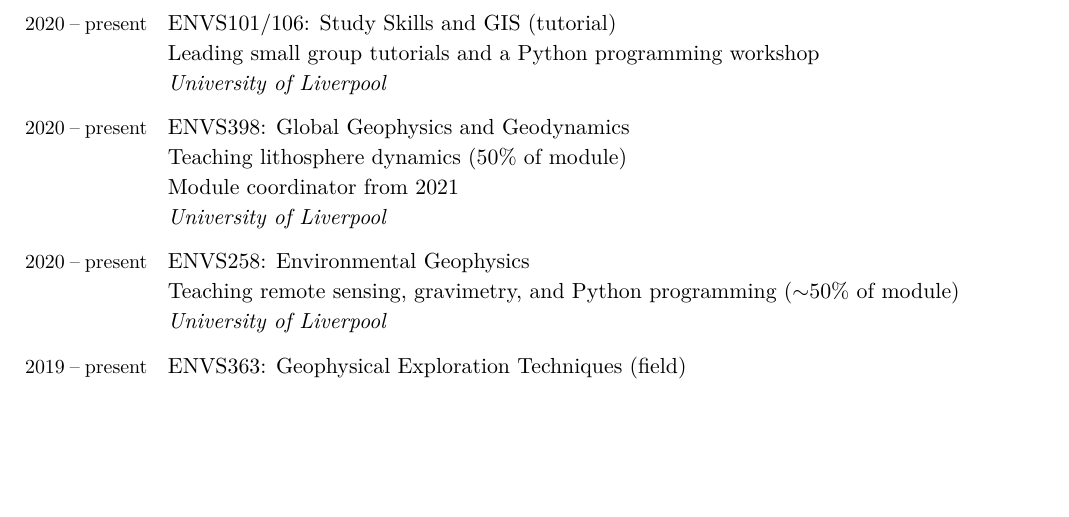
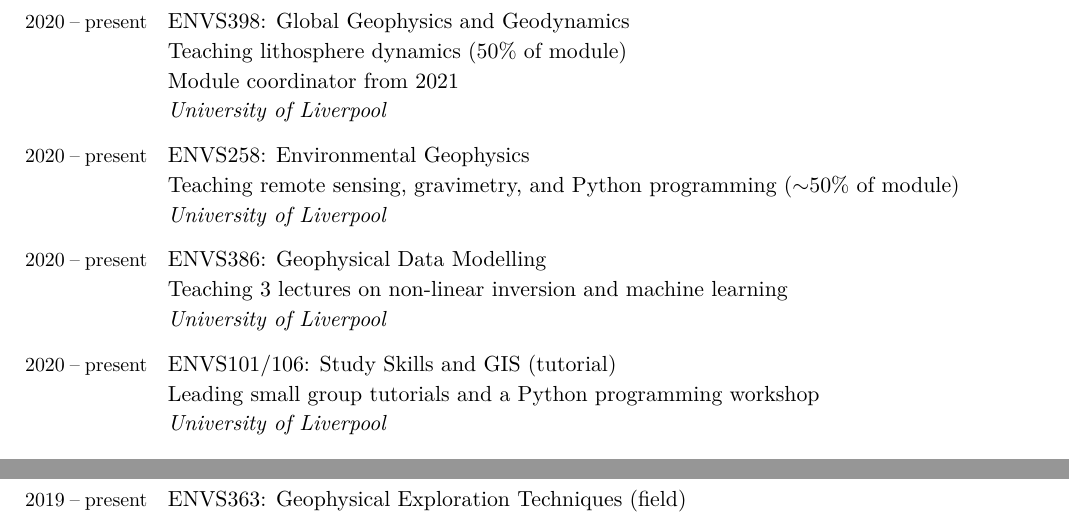
Before and after one commit to leouieda/cv, a LaTeX CV (leonardo_uieda_cv.tex): part of page 5 of 13 before the commit and two parts of pages 5 and 6 of 13 after it, the two joined at a grey line, cut so that both start at the same text, the shorter picture padded with empty space. Compiled offline with XeLaTeX.

Commit message:
Add ENVS386 to my teaching

```diff
--- a/leonardo_uieda_cv.tex
+++ b/leonardo_uieda_cv.tex
@@ -644,13 +644,6 @@
 
 \begin{EntriesTable}
   \Duration{2020}{\Ongoing}  &
-  ENVS101/106: Study Skills and GIS (tutorial)
-  \newline
-  Leading small group tutorials and a Python programming workshop
-  \newline
-  \textit{\LIV}
-  \\
-  \Duration{2020}{\Ongoing}  &
   ENVS398: Global Geophysics and Geodynamics
   \newline
   Teaching lithosphere dynamics (50\% of module)
@@ -664,6 +657,20 @@
   \newline
   Teaching remote sensing, gravimetry, and Python programming
   ($\sim$50\% of module)
+  \newline
+  \textit{\LIV}
+  \\
+  \Duration{2020}{\Ongoing}  &
+  ENVS386: Geophysical Data Modelling
+  \newline
+  Teaching 3 lectures on non-linear inversion and machine learning
+  \newline
+  \textit{\LIV}
+  \\
+  \Duration{2020}{\Ongoing}  &
+  ENVS101/106: Study Skills and GIS (tutorial)
+  \newline
+  Leading small group tutorials and a Python programming workshop
   \newline
   \textit{\LIV}
   \\
```
